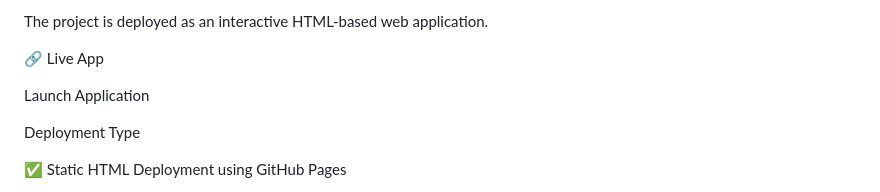
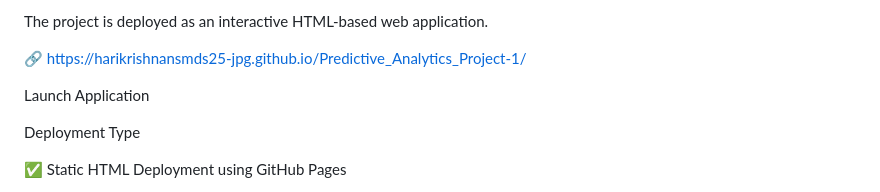
Before and after one commit to harikrishnansmds25-jpg/Predictive_Analytics_Project-1, a Markdown page: README.md, the part around the change. Drawn GitHub-style.

Commit message:
Update live app link in README

```diff
--- a/README.md
+++ b/README.md
@@ -26,7 +26,7 @@ Category	Description
 
 The project is deployed as an interactive HTML-based web application.
 
-🔗 Live App
+🔗 https://harikrishnansmds25-jpg.github.io/Predictive_Analytics_Project-1/
 
 Launch Application
 
```
